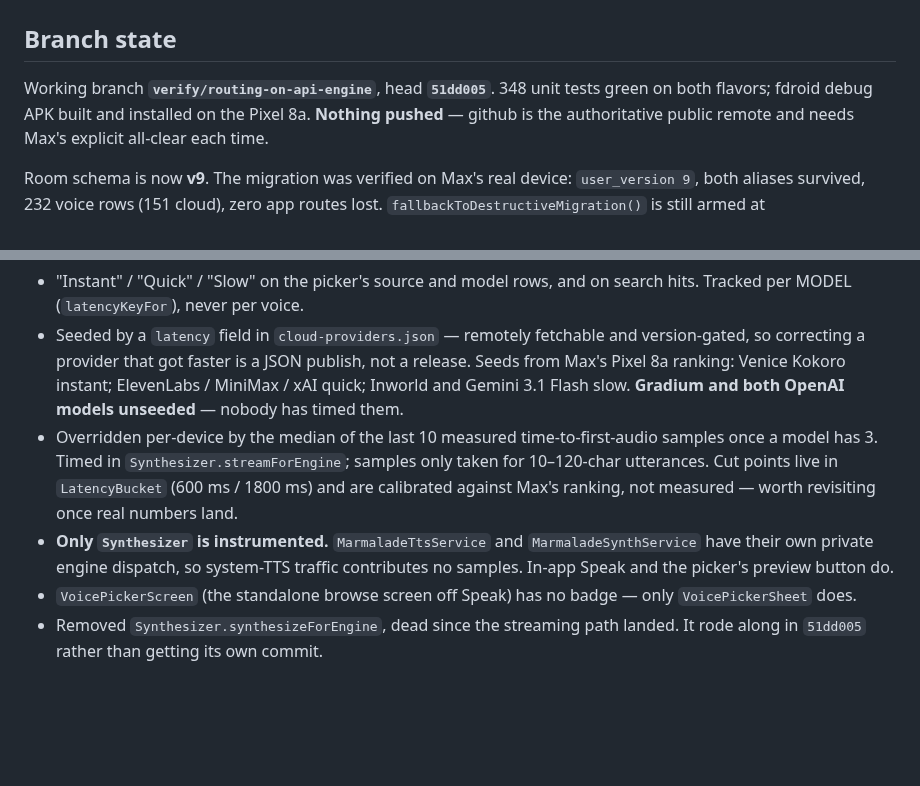
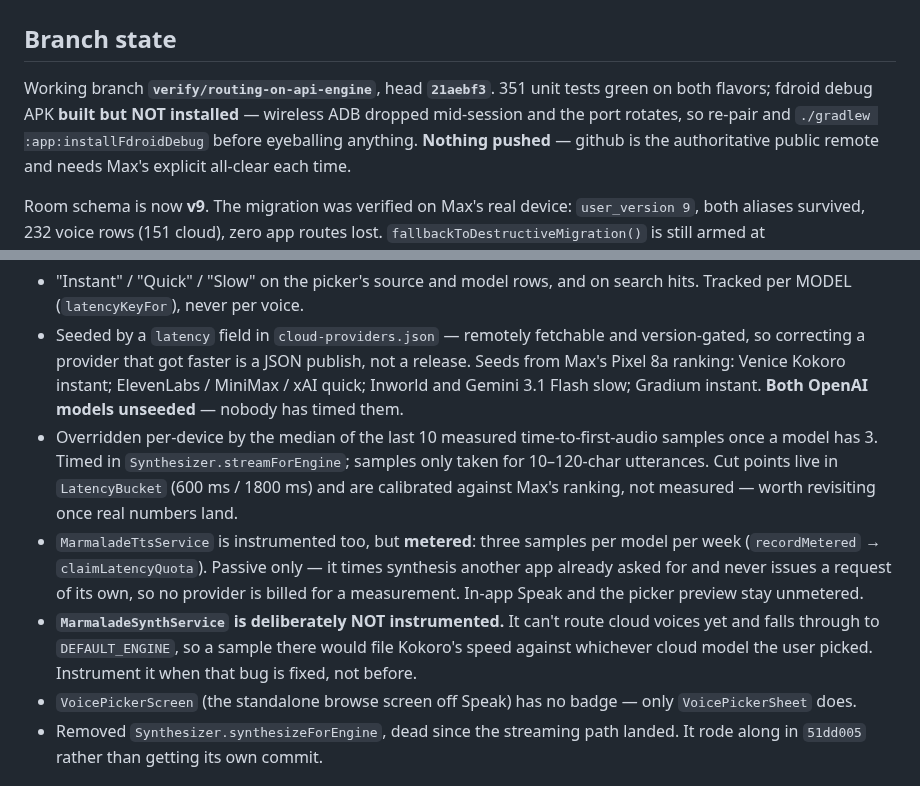
Before and after one commit to maxwhipw/marmalade-tts-android, a Markdown page: HANDOFF.md, 2 parts joined by grey strips. GitHub-like rendering; blank space fills up the shorter version.

Commit message:
docs: handoff — metered system-TTS latency sampling

```diff
--- a/HANDOFF.md
+++ b/HANDOFF.md
@@ -2,9 +2,10 @@
 
 ## Branch state
 
-Working branch **`verify/routing-on-api-engine`**, head **`51dd005`**.
-348 unit tests green on both flavors; fdroid debug APK built and installed
-on the Pixel 8a. **Nothing pushed** — github is the authoritative public
+Working branch **`verify/routing-on-api-engine`**, head **`21aebf3`**.
+351 unit tests green on both flavors; fdroid debug APK **built but NOT
+installed** — wireless ADB dropped mid-session and the port rotates, so
+re-pair and `./gradlew :app:installFdroidDebug` before eyeballing anything. **Nothing pushed** — github is the authoritative public
 remote and needs Max's explicit all-clear each time.
 
 Room schema is now **v9**. The migration was verified on Max's real device:
@@ -65,18 +66,23 @@ text in `~/coding/marmalade/design-lab/labs.json`. Shipped over `58376bd`,
   fetchable and version-gated, so correcting a provider that got faster
   is a JSON publish, not a release. Seeds from Max's Pixel 8a ranking:
   Venice Kokoro instant; ElevenLabs / MiniMax / xAI quick; Inworld and
-  Gemini 3.1 Flash slow. **Gradium and both OpenAI models unseeded** —
-  nobody has timed them.
+  Gemini 3.1 Flash slow; Gradium instant. **Both OpenAI models unseeded**
+  — nobody has timed them.
 - Overridden per-device by the median of the last 10 measured
   time-to-first-audio samples once a model has 3. Timed in
   `Synthesizer.streamForEngine`; samples only taken for 10–120-char
   utterances. Cut points live in `LatencyBucket` (600 ms / 1800 ms) and
   are calibrated against Max's ranking, not measured — worth revisiting
   once real numbers land.
-- **Only `Synthesizer` is instrumented.** `MarmaladeTtsService` and
-  `MarmaladeSynthService` have their own private engine dispatch, so
-  system-TTS traffic contributes no samples. In-app Speak and the
-  picker's preview button do.
+- `MarmaladeTtsService` is instrumented too, but **metered**: three
+  samples per model per week (`recordMetered` → `claimLatencyQuota`).
+  Passive only — it times synthesis another app already asked for and
+  never issues a request of its own, so no provider is billed for a
+  measurement. In-app Speak and the picker preview stay unmetered.
+- **`MarmaladeSynthService` is deliberately NOT instrumented.** It can't
+  route cloud voices yet and falls through to `DEFAULT_ENGINE`, so a
+  sample there would file Kokoro's speed against whichever cloud model
+  the user picked. Instrument it when that bug is fixed, not before.
 - `VoicePickerScreen` (the standalone browse screen off Speak) has no
   badge — only `VoicePickerSheet` does.
 - Removed `Synthesizer.synthesizeForEngine`, dead since the streaming
```
